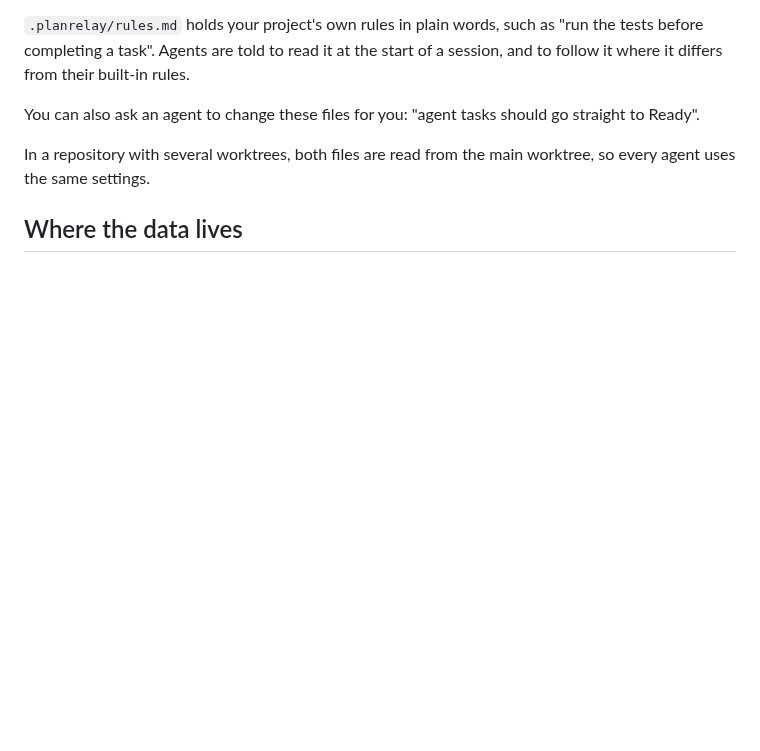
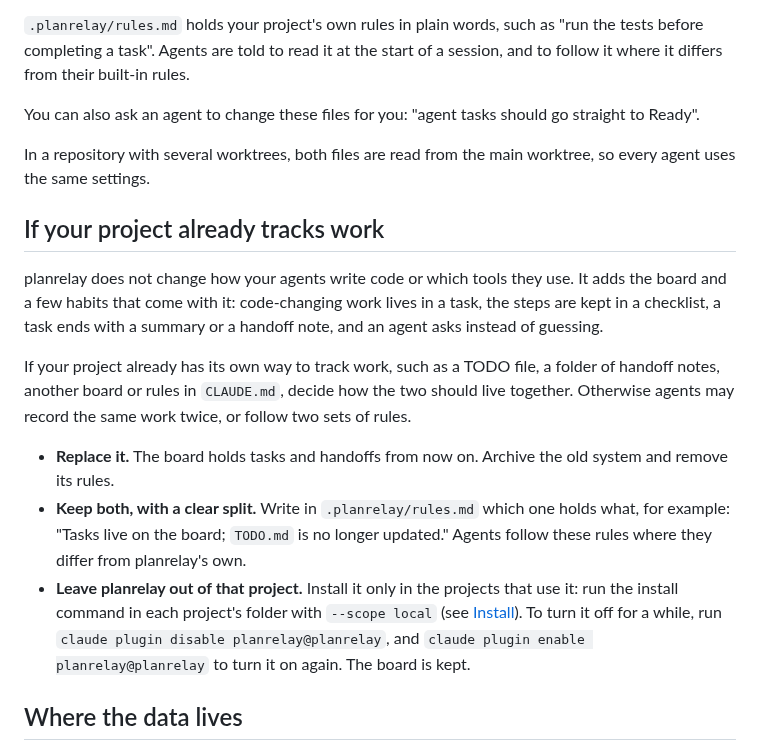
Before and after one commit to Diogolaf/planrelay, a Markdown page: README.md, the part around the change. Drawn GitHub-style; blank space fills up the shorter version.

Commit message:
docs(readme): living with a task system the project already has
Co-Authored-By: Claude Opus 5.5 (1M context) <noreply@anthropic.com>

```diff
--- a/README.md
+++ b/README.md
@@ -157,6 +157,16 @@ You can also ask an agent to change these files for you: "agent tasks should go
 
 In a repository with several worktrees, both files are read from the main worktree, so every agent uses the same settings.
 
+## If your project already tracks work
+
+planrelay does not change how your agents write code or which tools they use. It adds the board and a few habits that come with it: code-changing work lives in a task, the steps are kept in a checklist, a task ends with a summary or a handoff note, and an agent asks instead of guessing.
+
+If your project already has its own way to track work, such as a TODO file, a folder of handoff notes, another board or rules in `CLAUDE.md`, decide how the two should live together. Otherwise agents may record the same work twice, or follow two sets of rules.
+
+- **Replace it.** The board holds tasks and handoffs from now on. Archive the old system and remove its rules.
+- **Keep both, with a clear split.** Write in `.planrelay/rules.md` which one holds what, for example: "Tasks live on the board; `TODO.md` is no longer updated." Agents follow these rules where they differ from planrelay's own.
+- **Leave planrelay out of that project.** Install it only in the projects that use it: run the install command in each project's folder with `--scope local` (see [Install](#install)). To turn it off for a while, run `claude plugin disable planrelay@planrelay`, and `claude plugin enable planrelay@planrelay` to turn it on again. The board is kept.
+
 ## Where the data lives
 
 - **In a git repository:** in `.git/planrelay/`. All worktrees of the repository share one board. Git never commits this folder, so the board is in no commit, push or clone, and it is removed with the repository.
```
